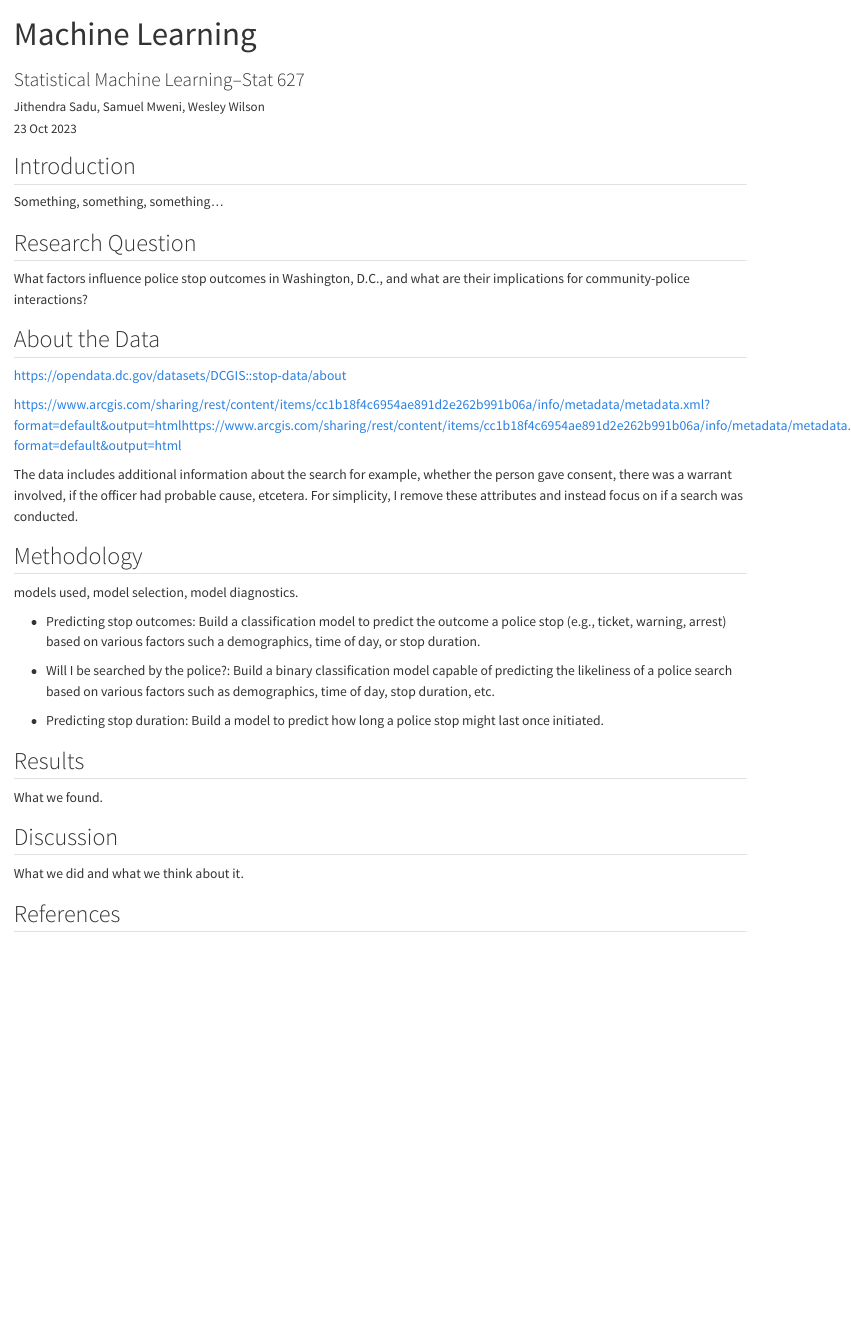
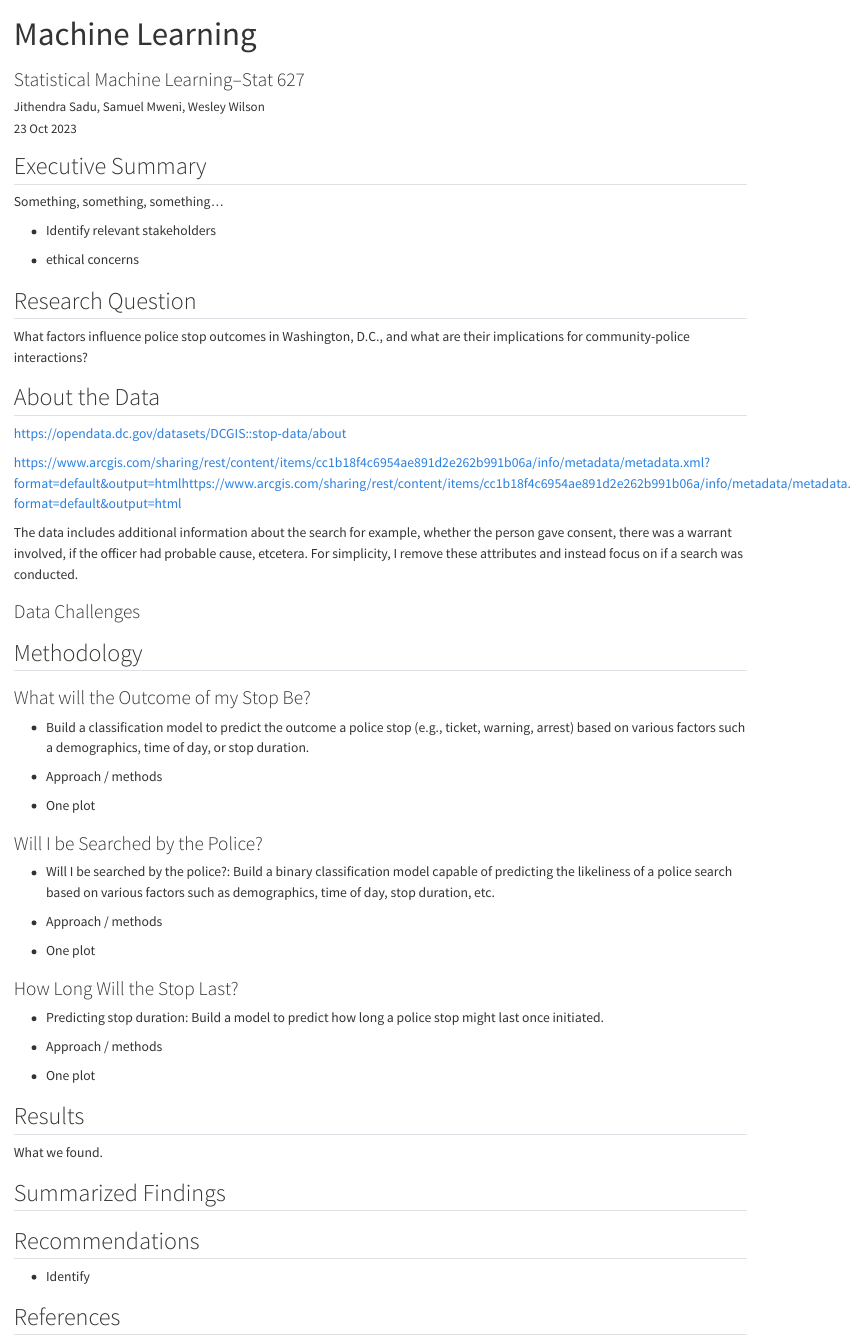
Before and after one commit to weswilson1994/stat-machine-learning, a Quarto document (r/final_paper_quarto.qmd): the page in a window 1100 px wide, from its top. Rendered offline with R 4.5, knitr and Pandoc in place of Quarto, with nearby package versions; drawn as R Markdown's standard HTML page in place of the format the file asks for.

Commit message:
beefing up outline, adding project instructions

````diff
--- a/r/final_paper_quarto.qmd
+++ b/r/final_paper_quarto.qmd
@@ -15,9 +15,13 @@ engine: knitr
 # source("data_analysis.R")
 ```
 
-## Introduction
+## Executive Summary
 
 Something, something, something...
+
+-   Identify relevant stakeholders
+
+-   ethical concerns
 
 ## Research Question
 
@@ -31,23 +35,43 @@ What factors influence police stop outcomes in Washington, D.C., and what are th
 
 The data includes additional information about the search for example, whether the person gave consent, there was a warrant involved, if the officer had probable cause, etcetera. For simplicity, I remove these attributes and instead focus on if a search was conducted.
 
+### Data Challenges
+
 ## Methodology
 
-models used, model selection, model diagnostics.
+### What will the Outcome of my Stop Be?
 
--   Predicting stop outcomes: Build a classification model to predict the outcome a police stop (e.g., ticket, warning, arrest) based on various factors such a demographics, time of day, or stop duration.
+-   Build a classification model to predict the outcome a police stop (e.g., ticket, warning, arrest) based on various factors such a demographics, time of day, or stop duration.
+
+-   Approach / methods
+
+-   One plot
+
+### Will I be Searched by the Police?
 
 -   Will I be searched by the police?: Build a binary classification model capable of predicting the likeliness of a police search based on various factors such as demographics, time of day, stop duration, etc.
 
+-   Approach / methods
+
+-   One plot
+
+### How Long Will the Stop Last?
+
 -   Predicting stop duration: Build a model to predict how long a police stop might last once initiated.
+
+-   Approach / methods
+
+-   One plot
 
 ## Results
 
 What we found.
 
-## Discussion
+## Summarized Findings
 
-What we did and what we think about it.
+## Recommendations
+
+-   Identify
 
 {{< pagebreak >}}
 
````
Also changed, not shown: 2 other files.
